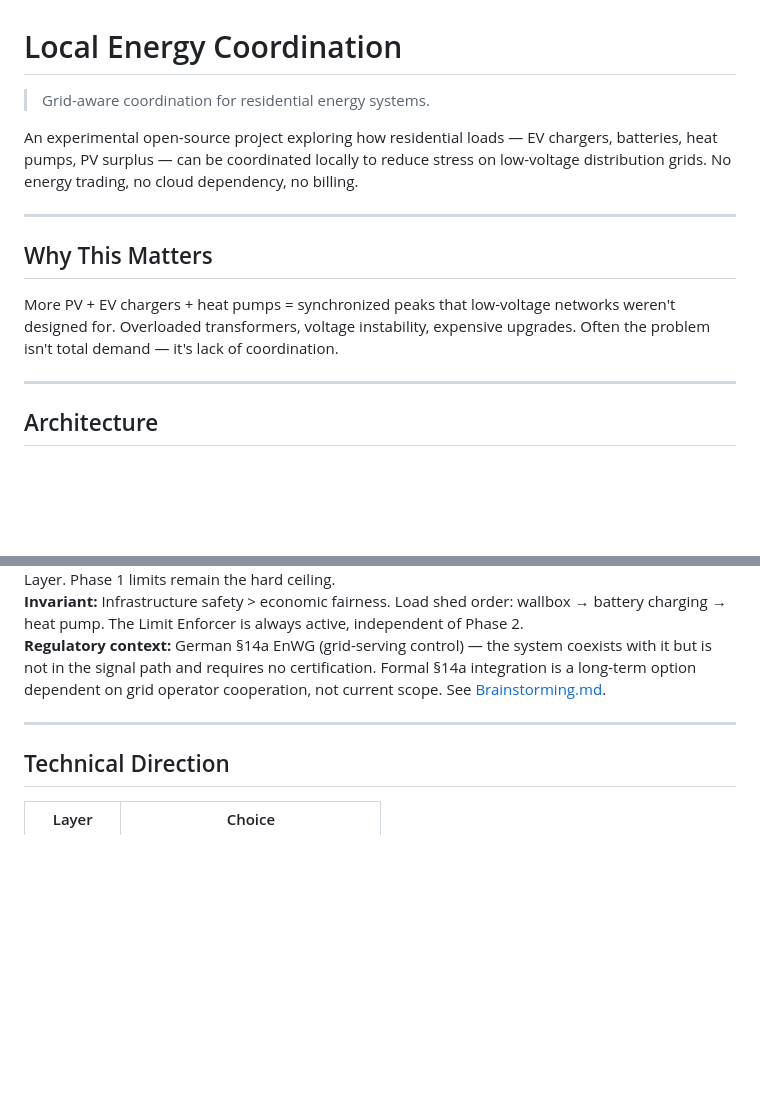
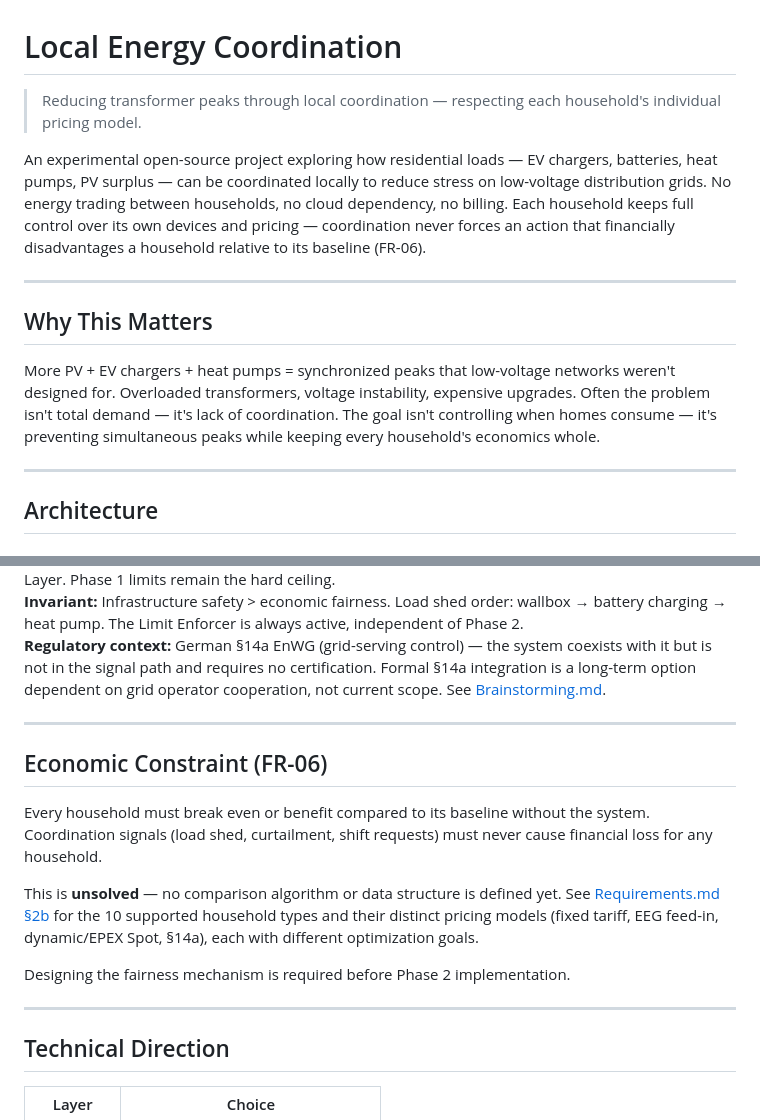
Before and after one commit to FunCyRanger/LOTSE, a Markdown page: README.md, 2 parts joined by grey strips. Drawn GitHub-style; blank space fills up the shorter version.

Commit message:
Add Economic Constraint (FR-06) as top-level section, mark unsolved
- Tagline and header now state: no energy trading, pricing model respected, FR-06 constraint
- Why This Matters: clarify goal is peak reduction, not consumption control
- New Economic Constraint section: every household must break even, marked open/unsolved
- Reference to 10 household types with distinct pricing models

```diff
--- a/README.md
+++ b/README.md
@@ -1,14 +1,14 @@
 # Local Energy Coordination
 
-> Grid-aware coordination for residential energy systems.
+> Reducing transformer peaks through local coordination — respecting each household's individual pricing model.
 
-An experimental open-source project exploring how residential loads — EV chargers, batteries, heat pumps, PV surplus — can be coordinated locally to reduce stress on low-voltage distribution grids. No energy trading, no cloud dependency, no billing.
+An experimental open-source project exploring how residential loads — EV chargers, batteries, heat pumps, PV surplus — can be coordinated locally to reduce stress on low-voltage distribution grids. No energy trading between households, no cloud dependency, no billing. Each household keeps full control over its own devices and pricing — coordination never forces an action that financially disadvantages a household relative to its baseline (FR-06).
 
 ---
 
 ## Why This Matters
 
-More PV + EV chargers + heat pumps = synchronized peaks that low-voltage networks weren't designed for. Overloaded transformers, voltage instability, expensive upgrades. Often the problem isn't total demand — it's lack of coordination.
+More PV + EV chargers + heat pumps = synchronized peaks that low-voltage networks weren't designed for. Overloaded transformers, voltage instability, expensive upgrades. Often the problem isn't total demand — it's lack of coordination. The goal isn't controlling when homes consume — it's preventing simultaneous peaks while keeping every household's economics whole.
 
 ---
 
@@ -78,6 +78,16 @@ flowchart LR
 
 ---
 
+## Economic Constraint (FR-06)
+
+Every household must break even or benefit compared to its baseline without the system. Coordination signals (load shed, curtailment, shift requests) must never cause financial loss for any household.
+
+This is **unsolved** — no comparison algorithm or data structure is defined yet. See [Requirements.md §2b](Requirements.md#2b-supported-household-types) for the 10 supported household types and their distinct pricing models (fixed tariff, EEG feed-in, dynamic/EPEX Spot, §14a), each with different optimization goals.
+
+Designing the fairness mechanism is required before Phase 2 implementation.
+
+---
+
 ## Technical Direction
 
 | Layer | Choice |
```
